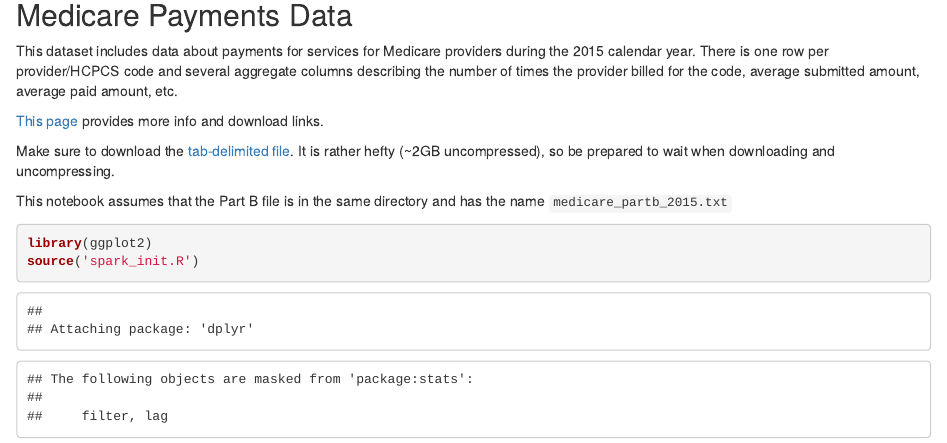
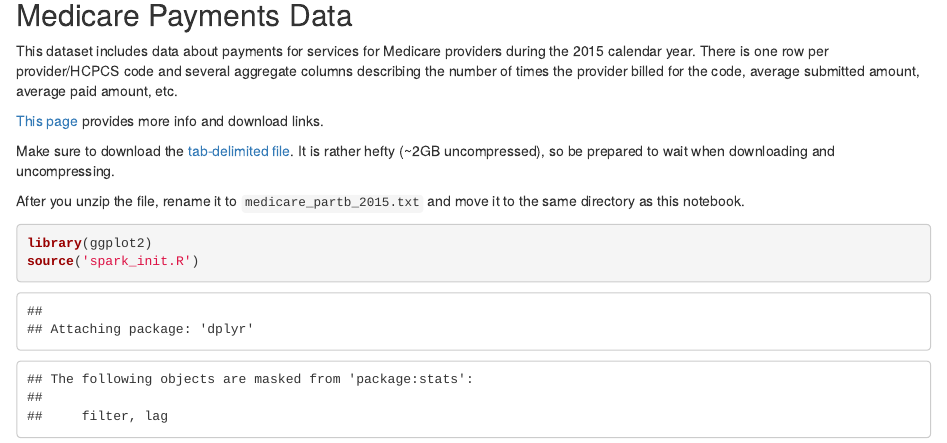
Before and after one commit to rikturr/doing-big-data-with-spark, an R Markdown document (3_big_data.Rmd): the page in a window 1100 px wide, from 180 px down. Rendered offline with R 4.5, knitr and Pandoc, with nearby package versions; some code elsewhere in the file could not run offline.

Commit message:
clean up

````diff
--- a/3_big_data.Rmd
+++ b/3_big_data.Rmd
@@ -15,7 +15,7 @@
 
 Make sure to download the [tab-delimited file](http://www.cms.gov/apps/ama/license.asp?file=http://download.cms.gov/Research-Statistics-Data-and-Systems/Statistics-Trends-and-Reports/Medicare-Provider-Charge-Data/Downloads/Medicare_Provider_Util_Payment_PUF_CY2015.zip). It is rather hefty (~2GB uncompressed), so be prepared to wait when downloading and uncompressing.
 
-This notebook assumes that the Part B file is in the same directory and has the name `medicare_partb_2015.txt`
+After you unzip the file, rename it to `medicare_partb_2015.txt` and move it to the same directory as this notebook.
 
 ```{r}
 library(ggplot2)
````
Also changed, not shown: spark_init.R (+0 -2 lines), 1 other file.
